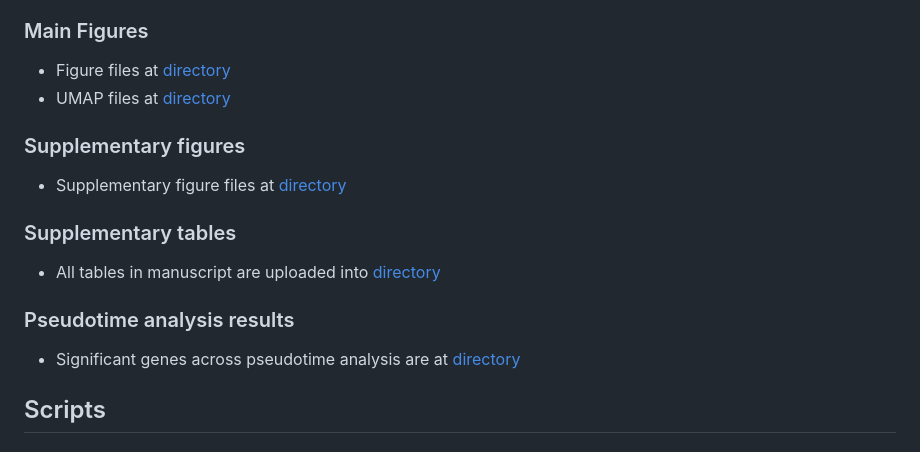
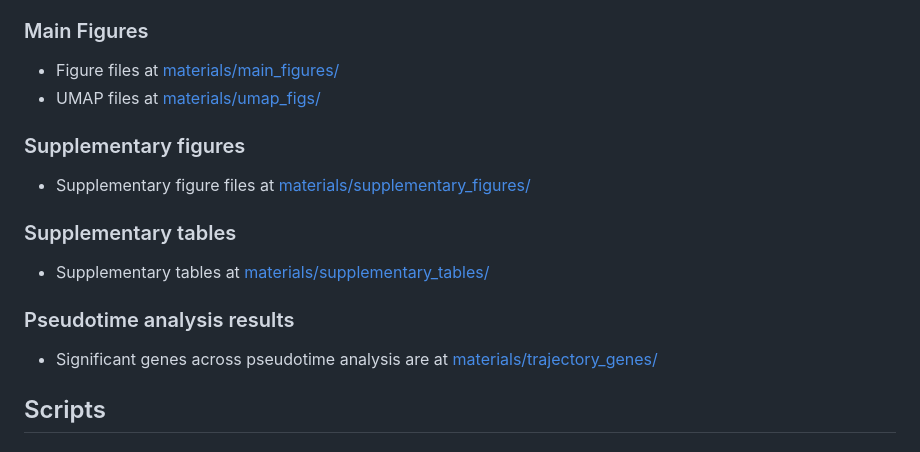
Before and after one commit to molonc/drug_resistant_material, a Markdown page: README.md, the part around the change. GitHub-like rendering.

```diff
--- a/README.md
+++ b/README.md
@@ -87,17 +87,17 @@ Cell clone assignment results
 - Pathway analysis results are at [directory](https://github.com/molonc/drug_resistant_material/tree/main/materials/pathway)
 
 ### Main Figures
-- Figure files at [directory](https://github.com/molonc/drug_resistant_material/tree/main/materials/main_figures/)
-- UMAP files at [directory](https://github.com/molonc/drug_resistant_material/tree/main/materials/umap_figs/)
+- Figure files at [materials/main_figures/](https://github.com/molonc/drug_resistant_material/tree/main/materials/main_figures/)
+- UMAP files at [materials/umap_figs/](https://github.com/molonc/drug_resistant_material/tree/main/materials/umap_figs/)
 
 ### Supplementary figures
-- Supplementary figure files at [directory](https://github.com/molonc/drug_resistant_material/tree/main/materials/supplementary_figures/)
+- Supplementary figure files at [materials/supplementary_figures/](https://github.com/molonc/drug_resistant_material/tree/main/materials/supplementary_figures/)
 
 ### Supplementary tables
-- All tables in manuscript are uploaded into [directory](https://github.com/molonc/drug_resistant_material/tree/main/materials/supplementary_tables/)
+- Supplementary tables at [materials/supplementary_tables/](https://github.com/molonc/drug_resistant_material/tree/main/materials/supplementary_tables/)
 
 ### Pseudotime analysis results
-- Significant genes across pseudotime analysis are at [directory](https://github.com/molonc/drug_resistant_material/tree/main/materials/trajectory_genes/)
+- Significant genes across pseudotime analysis are at [materials/trajectory_genes/](https://github.com/molonc/drug_resistant_material/tree/main/materials/trajectory_genes/)
 
 
 ## Scripts
```
